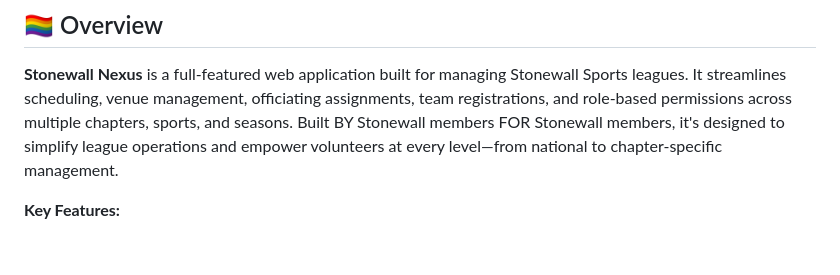
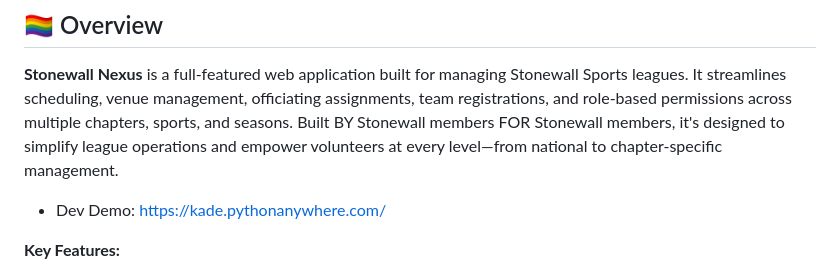
Before and after one commit to dmwm1024/StonewallNexus, a Markdown page: README.md, the part around the change. GitHub-like rendering; blank space fills up the shorter version.

```diff
--- a/README.md
+++ b/README.md
@@ -3,6 +3,8 @@
 ## 🏳️‍🌈 Overview
 
 **Stonewall Nexus** is a full-featured web application built for managing Stonewall Sports leagues. It streamlines scheduling, venue management, officiating assignments, team registrations, and role-based permissions across multiple chapters, sports, and seasons. Built BY Stonewall members FOR Stonewall members, it's designed to simplify league operations and empower volunteers at every level—from national to chapter-specific management.
+
+- Dev Demo: https://kade.pythonanywhere.com/
 
 **Key Features:**
 - Clean permission based role structures
```
